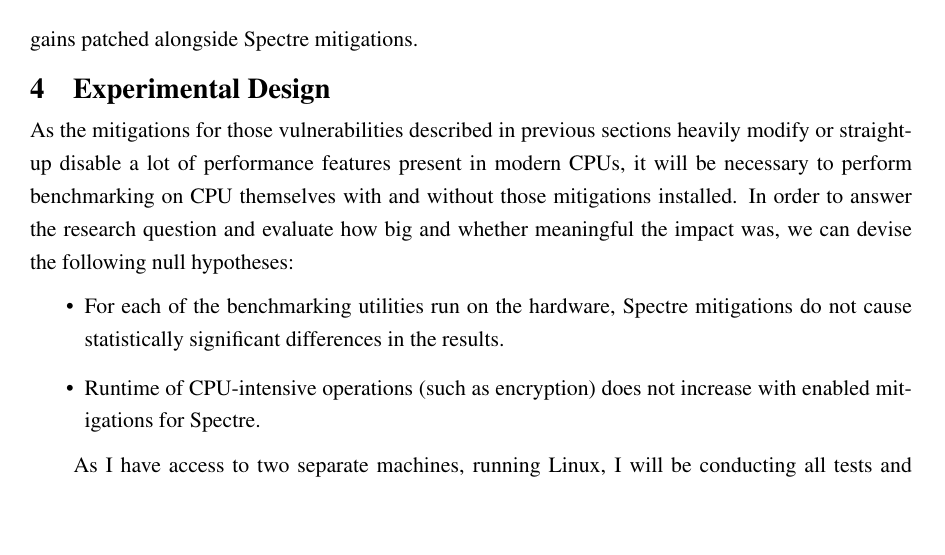
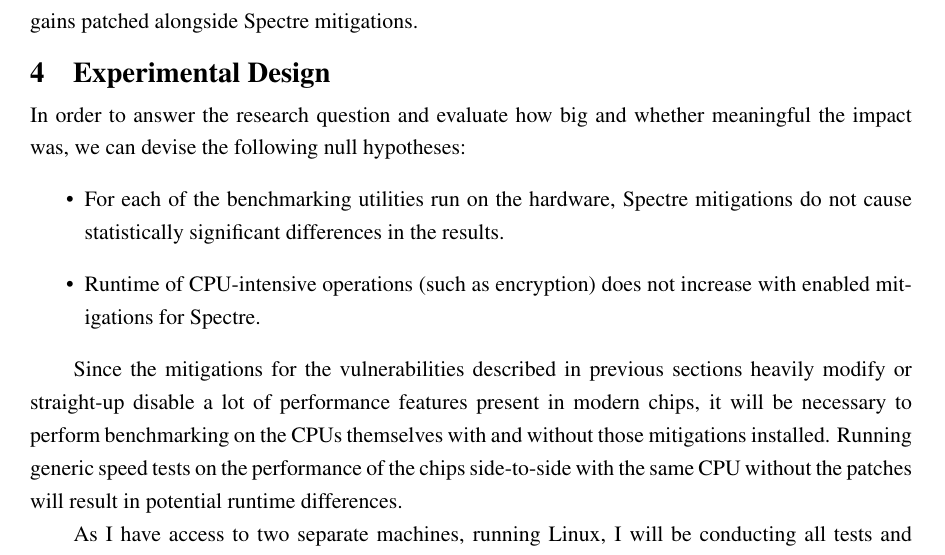
Before and after one commit to devon96/CS4040, a LaTeX thesis (Assessment_2/cs4040report.tex): part of page 6 of 9, cut so that both start at the same text, the shorter picture padded with empty space. Compiled offline with pdfLaTeX; a LaTeX package or settings file that is missing is left out.

Commit message:
Some typos on the section

```diff
--- a/Assessment_2/cs4040report.tex
+++ b/Assessment_2/cs4040report.tex
@@ -93,14 +93,16 @@ For the purposes of this research, I will be focusing only on readings obtained
 
 \section{Experimental Design}
 \label{sec:exp}
-
-As the mitigations for those vulnerabilities described in previous sections heavily modify or straight-up disable a lot of performance features present in modern CPUs, it will be necessary to perform benchmarking on CPU themselves with and without those mitigations installed. In order to answer the research question and evaluate how big and whether meaningful the impact was, we can devise the following null hypotheses:
+In order to answer the research question and evaluate how big and whether meaningful the impact was, we can devise the following null hypotheses:
 \begin{itemize}
   \item For each of the benchmarking utilities run on the hardware, Spectre mitigations do not cause statistically significant differences in the results.
   \item Runtime of CPU-intensive operations (such as encryption) does not increase with enabled mitigations for Spectre.
 \end{itemize}
 
+Since the mitigations for the vulnerabilities described in previous sections heavily modify or straight-up disable a lot of performance features present in modern chips, it will be necessary to perform benchmarking on the CPUs themselves with and without those mitigations installed. Running generic speed tests on the performance of the chips side-to-side with the same CPU without the patches will result in potential runtime differences.
+
 As I have access to two separate machines, running Linux, I will be conducting all tests and benchmarks on them. Since their CPUs and specifications vary, it is important to note it down as an independent variable in the experiment - as the results will vary on both machines. Although, what we are interested in, is the difference before and after applying the patch, rather than raw comparison between those two machines; for example, Machine A will be outperforming Machine B - but we are not interested in that.
+
 
 \begin{table}[h]
 \centering
```
Also changed, not shown: Assessment_2/cs4040report.pdf.
